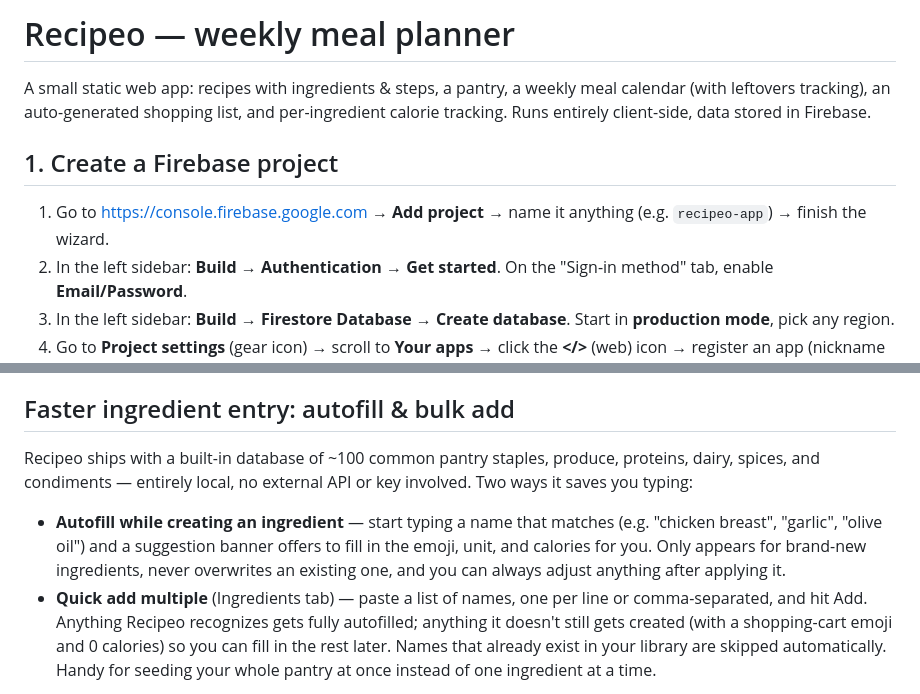
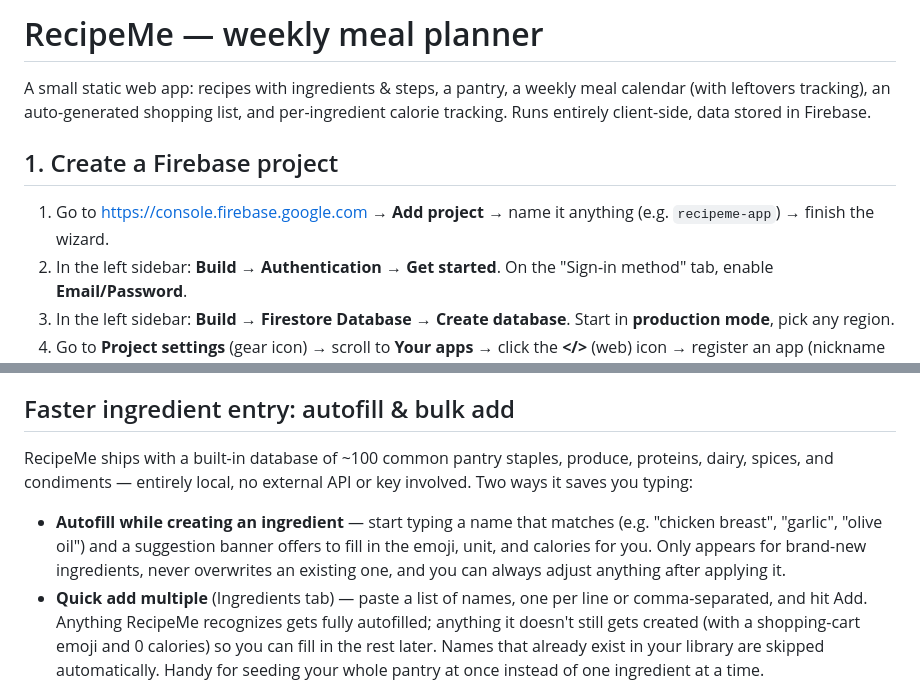
Before and after one commit to bowens8/Recipeo, a Markdown page: README.md, 2 parts joined by grey strips. Drawn GitHub-style.

```diff
--- a/README.md
+++ b/README.md
@@ -1,4 +1,4 @@
-# Recipeo — weekly meal planner
+# RecipeMe — weekly meal planner
 
 A small static web app: recipes with ingredients & steps, a pantry, a weekly meal
 calendar (with leftovers tracking), an auto-generated shopping list, and per-ingredient
@@ -6,7 +6,7 @@ calorie tracking. Runs entirely client-side, data stored in Firebase.
 
 ## 1. Create a Firebase project
 
-1. Go to https://console.firebase.google.com → **Add project** → name it anything (e.g. `recipeo-app`) → finish the wizard.
+1. Go to https://console.firebase.google.com → **Add project** → name it anything (e.g. `recipeme-app`) → finish the wizard.
 2. In the left sidebar: **Build → Authentication → Get started**. On the "Sign-in method" tab, enable **Email/Password**.
 3. In the left sidebar: **Build → Firestore Database → Create database**. Start in **production mode**, pick any region.
 4. Go to **Project settings** (gear icon) → scroll to **Your apps** → click the **</>** (web) icon → register an app (nickname doesn't matter, no hosting needed) → copy the `firebaseConfig` object it shows you.
@@ -90,7 +90,7 @@ reverts rather than leaving a half-typed, invalid selection.
 
 ## Faster ingredient entry: autofill & bulk add
 
-Recipeo ships with a built-in database of ~100 common pantry staples, produce, proteins,
+RecipeMe ships with a built-in database of ~100 common pantry staples, produce, proteins,
 dairy, spices, and condiments — entirely local, no external API or key involved. Two ways
 it saves you typing:
 
@@ -99,7 +99,7 @@ it saves you typing:
   emoji, unit, and calories for you. Only appears for brand-new ingredients, never
   overwrites an existing one, and you can always adjust anything after applying it.
 - **Quick add multiple** (Ingredients tab) — paste a list of names, one per line or
-  comma-separated, and hit Add. Anything Recipeo recognizes gets fully autofilled;
+  comma-separated, and hit Add. Anything RecipeMe recognizes gets fully autofilled;
   anything it doesn't still gets created (with a shopping-cart emoji and 0 calories) so
   you can fill in the rest later. Names that already exist in your library are skipped
   automatically. Handy for seeding your whole pantry at once instead of one ingredient
```
